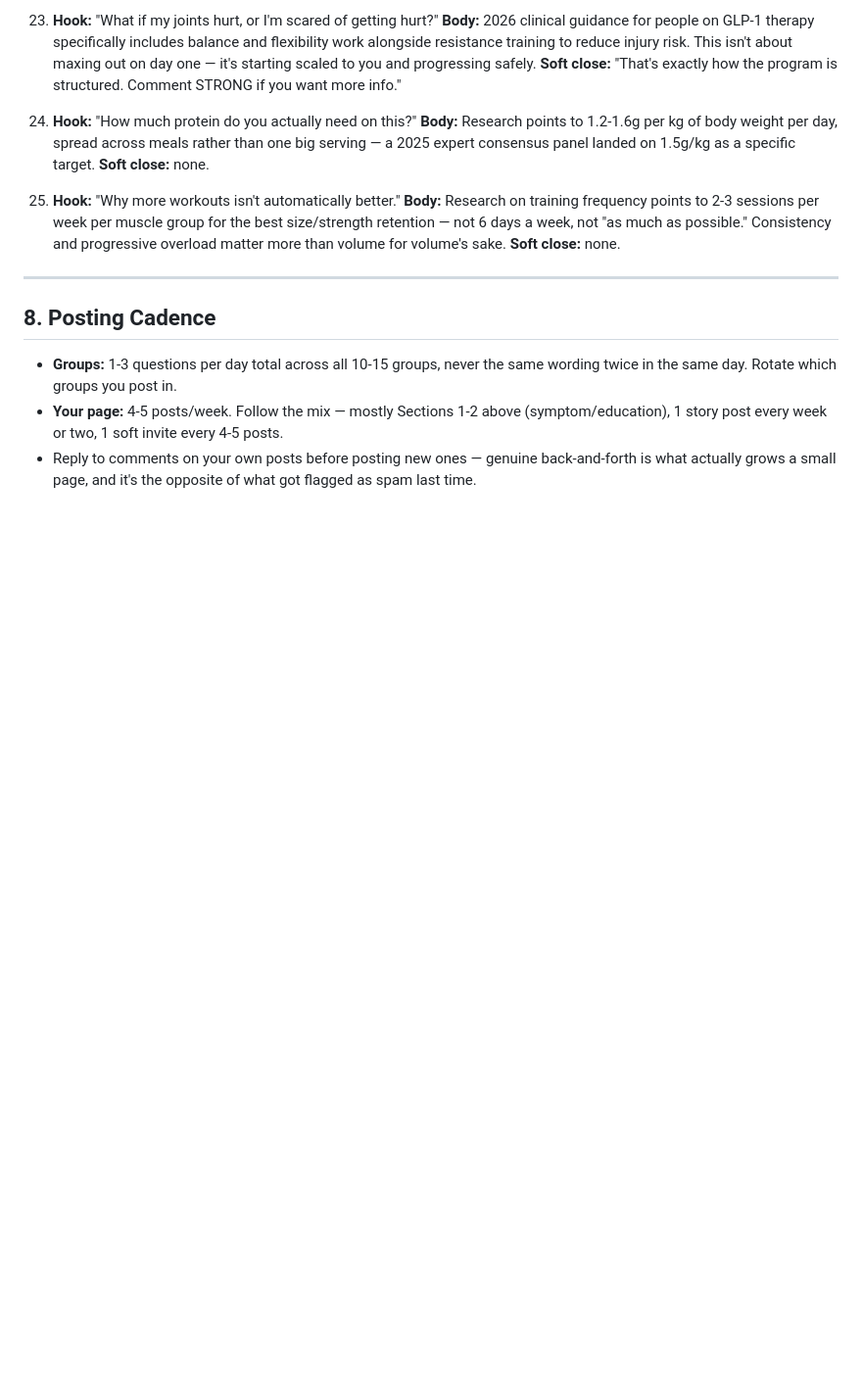
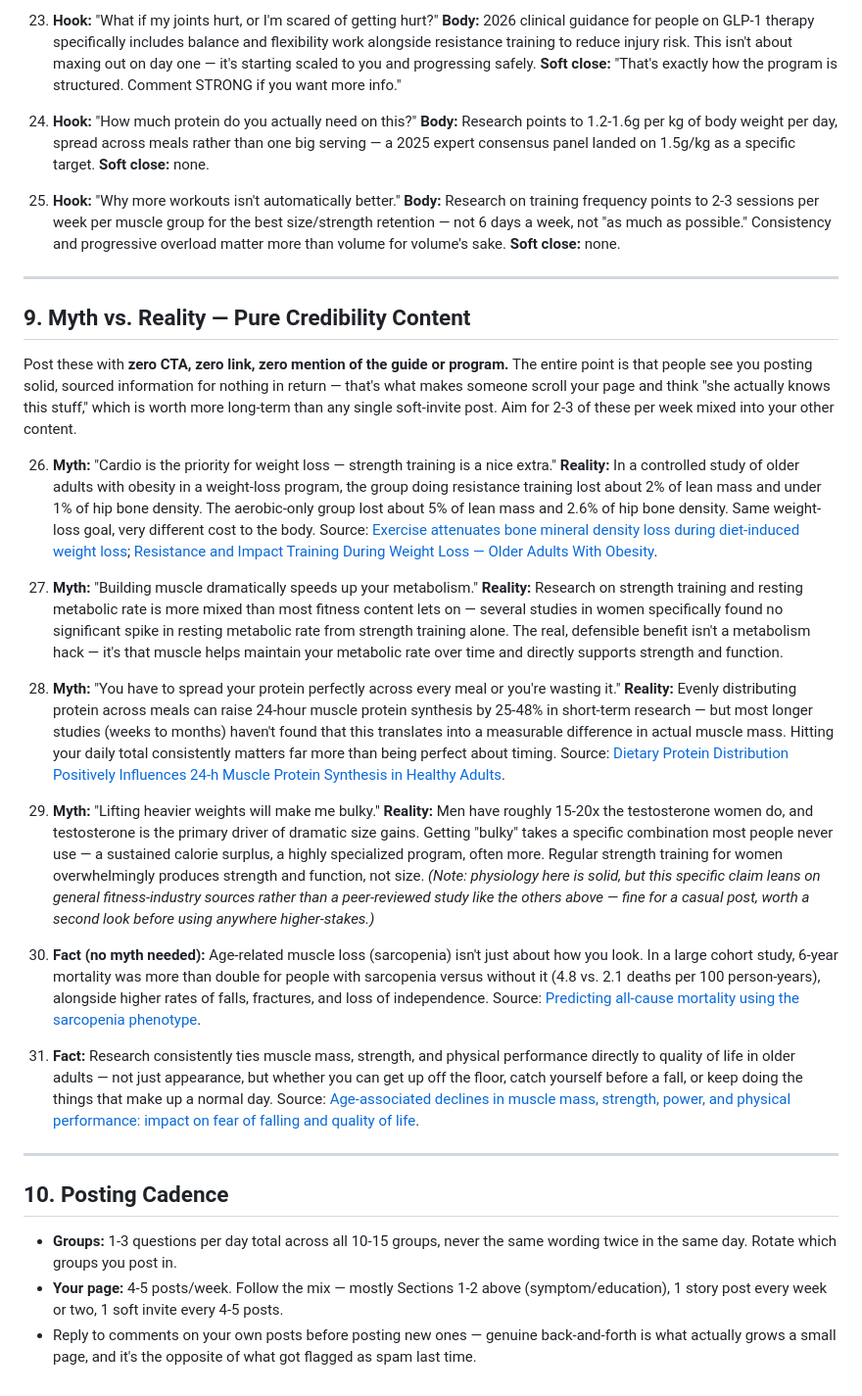
Before and after one commit to ryanwatkins88/fitness-ai-platform, a Markdown page: content/glp1-engagement-strategy.md, the part around the change. Shown at 98% size. GitHub-like rendering; blank space fills up the shorter version.

Commit message:
Add myth-vs-reality credibility content section

```diff
--- a/content/glp1-engagement-strategy.md
+++ b/content/glp1-engagement-strategy.md
@@ -485,7 +485,80 @@ names, no personal guarantees, sources kept handy.
 
 ---
 
-## 8. Posting Cadence
+## 9. Myth vs. Reality — Pure Credibility Content
+
+Post these with **zero CTA, zero link, zero mention of the guide or
+program.** The entire point is that people see you posting solid,
+sourced information for nothing in return — that's what makes someone
+scroll your page and think "she actually knows this stuff," which is
+worth more long-term than any single soft-invite post. Aim for 2-3 of
+these per week mixed into your other content.
+
+26. **Myth:** "Cardio is the priority for weight loss — strength training
+    is a nice extra."
+    **Reality:** In a controlled study of older adults with obesity in a
+    weight-loss program, the group doing resistance training lost about
+    2% of lean mass and under 1% of hip bone density. The aerobic-only
+    group lost about 5% of lean mass and 2.6% of hip bone density. Same
+    weight-loss goal, very different cost to the body.
+    Source: [Exercise attenuates bone mineral density loss during
+    diet-induced weight
+    loss](https://www.sciencedirect.com/science/article/pii/S2095254621000491);
+    [Resistance and Impact Training During Weight Loss — Older Adults With
+    Obesity](https://www.ncbi.nlm.nih.gov/pmc/articles/PMC11981955/).
+
+27. **Myth:** "Building muscle dramatically speeds up your metabolism."
+    **Reality:** Research on strength training and resting metabolic rate
+    is more mixed than most fitness content lets on — several studies in
+    women specifically found no significant spike in resting metabolic
+    rate from strength training alone. The real, defensible benefit isn't
+    a metabolism hack — it's that muscle helps maintain your metabolic
+    rate over time and directly supports strength and function.
+
+28. **Myth:** "You have to spread your protein perfectly across every meal
+    or you're wasting it."
+    **Reality:** Evenly distributing protein across meals can raise
+    24-hour muscle protein synthesis by 25-48% in short-term research —
+    but most longer studies (weeks to months) haven't found that this
+    translates into a measurable difference in actual muscle mass.
+    Hitting your daily total consistently matters far more than being
+    perfect about timing.
+    Source: [Dietary Protein Distribution Positively Influences 24-h
+    Muscle Protein Synthesis in Healthy
+    Adults](https://www.sciencedirect.com/science/article/pii/S0022316622009087).
+
+29. **Myth:** "Lifting heavier weights will make me bulky."
+    **Reality:** Men have roughly 15-20x the testosterone women do, and
+    testosterone is the primary driver of dramatic size gains. Getting
+    "bulky" takes a specific combination most people never use — a
+    sustained calorie surplus, a highly specialized program, often more.
+    Regular strength training for women overwhelmingly produces strength
+    and function, not size.
+    *(Note: physiology here is solid, but this specific claim leans on
+    general fitness-industry sources rather than a peer-reviewed study
+    like the others above — fine for a casual post, worth a second look
+    before using anywhere higher-stakes.)*
+
+30. **Fact (no myth needed):** Age-related muscle loss (sarcopenia) isn't
+    just about how you look. In a large cohort study, 6-year mortality was
+    more than double for people with sarcopenia versus without it (4.8 vs.
+    2.1 deaths per 100 person-years), alongside higher rates of falls,
+    fractures, and loss of independence.
+    Source: [Predicting all-cause mortality using the sarcopenia
+    phenotype](https://www.ncbi.nlm.nih.gov/pmc/articles/PMC11692973/).
+
+31. **Fact:** Research consistently ties muscle mass, strength, and
+    physical performance directly to quality of life in older adults —
+    not just appearance, but whether you can get up off the floor, catch
+    yourself before a fall, or keep doing the things that make up a normal
+    day.
+    Source: [Age-associated declines in muscle mass, strength, power, and
+    physical performance: impact on fear of falling and quality of
+    life](https://pubmed.ncbi.nlm.nih.gov/26194491/).
+
+---
+
+## 10. Posting Cadence
 
 - **Groups:** 1-3 questions per day total across all 10-15 groups, never the
   same wording twice in the same day. Rotate which groups you post in.
```
